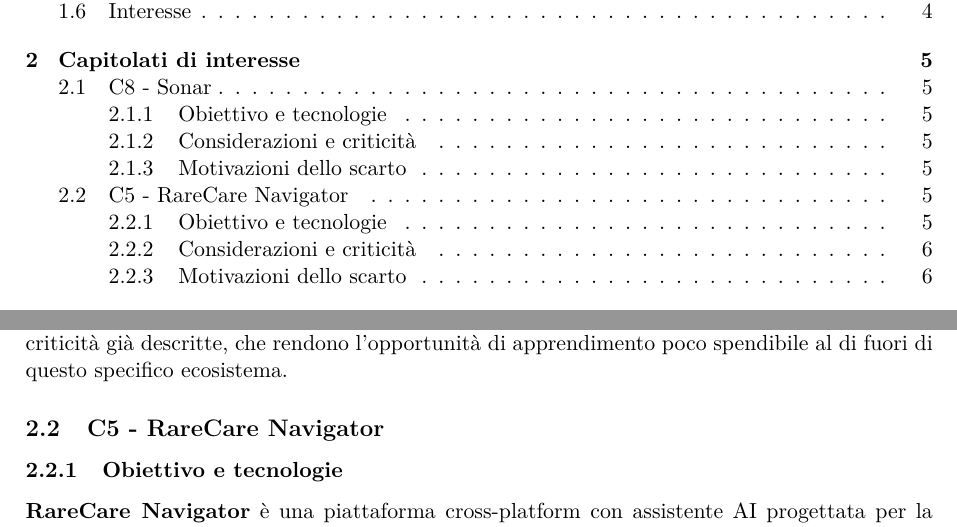
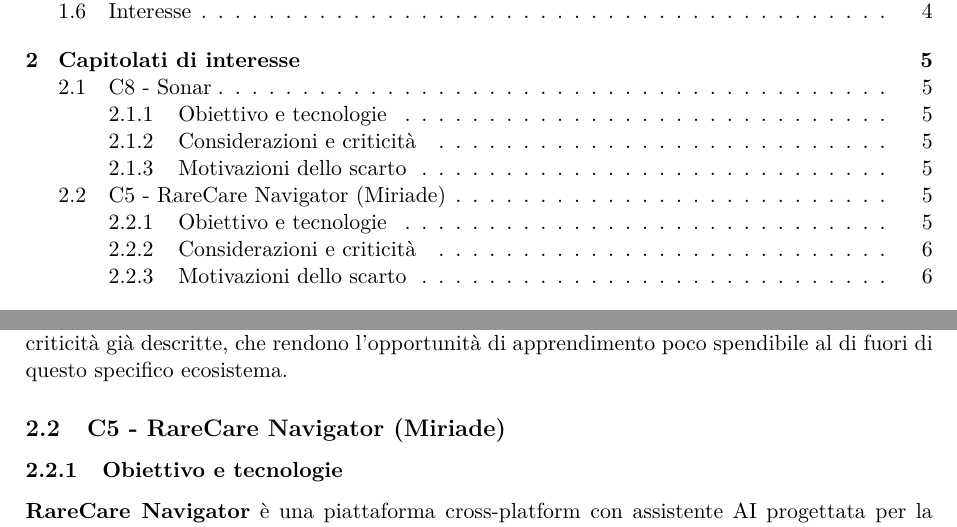
Before and after one commit to On-By-One-Team/On-By-One.github.io, a LaTeX document (docs/tex/candidatura/valutazione-capitolati.tex): two parts of pages 3 and 6 of 11, joined at a grey line, cut so that both start at the same text. Compiled offline with pdfLaTeX.

Commit message:
docs: aggiornato il capitolato C5. Closes #5 #14

```diff
--- a/docs/tex/candidatura/valutazione-capitolati.tex
+++ b/docs/tex/candidatura/valutazione-capitolati.tex
@@ -182,7 +182,7 @@
 \subsubsection{Motivazioni dello scarto}
 Il fattore determinante è stato il carico organizzativo e operativo richiesto: il gruppo dovrebbe allestire in autonomia lo store di sviluppo usato come insieme di controllo per i falsi positivi e monitorare costantemente i limiti dei piani gratuiti di \textit{Vercel} e \textit{Supabase}. A ciò si aggiungono le criticità già descritte, che rendono l'opportunità di apprendimento poco spendibile al di fuori di questo specifico ecosistema.
 
-\subsection{C5 - RareCare Navigator}
+\subsection{C5 - RareCare Navigator (Miriade)}
 \subsubsection{Obiettivo e tecnologie}
 \textbf{RareCare Navigator} è una piattaforma cross-platform con assistente AI progettata per la raccolta dati, il coordinamento e il supporto decisionale nelle malattie rare, a partire dalla Sindrome di Sanfilippo. Lo scopo principale è affiancare la figura umana del Care Navigator e ridurre il carico organizzativo delle famiglie, connettendo in un unico spazio sicuro medici, scuola, terapisti e servizi sociali. \newline
 Il sistema si fonda su un \textit{Core} estendibile ad altre patologie tramite pacchetti di configurazione (Disease Pack) e prevede la validazione sul campo con l'associazione \textbf{Sanfilippo Fighters}. \newline
```
